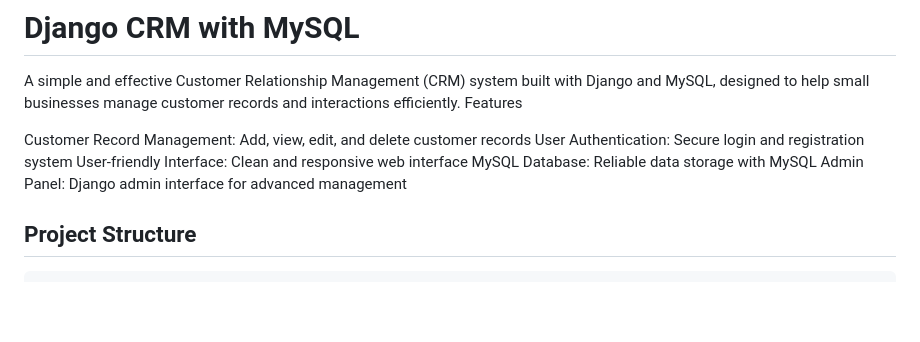
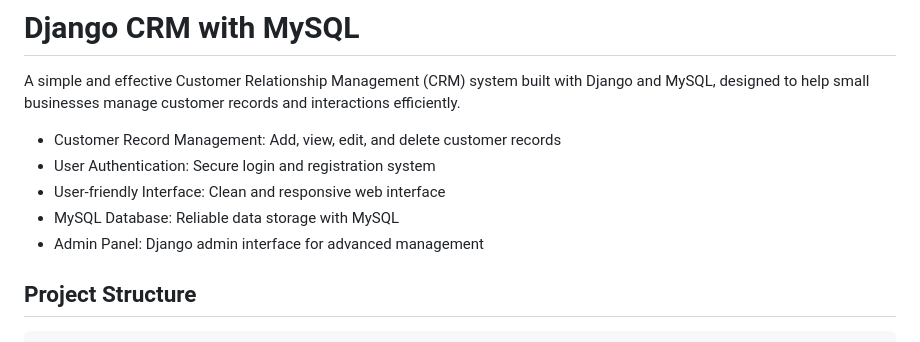
Before and after one commit to AashishPandiri/django-crm, a Markdown page: README.md, the part around the change. Rendered like a GitHub page; blank space fills up the shorter version.

```diff
--- a/README.md
+++ b/README.md
@@ -1,12 +1,11 @@
 # Django CRM with MySQL
 A simple and effective Customer Relationship Management (CRM) system built with Django and MySQL, designed to help small businesses manage customer records and interactions efficiently.
-Features
 
-Customer Record Management: Add, view, edit, and delete customer records
-User Authentication: Secure login and registration system
-User-friendly Interface: Clean and responsive web interface
-MySQL Database: Reliable data storage with MySQL
-Admin Panel: Django admin interface for advanced management
+- Customer Record Management: Add, view, edit, and delete customer records
+- User Authentication: Secure login and registration system
+- User-friendly Interface: Clean and responsive web interface
+- MySQL Database: Reliable data storage with MySQL
+- Admin Panel: Django admin interface for advanced management
 
 ## Project Structure
 
```
